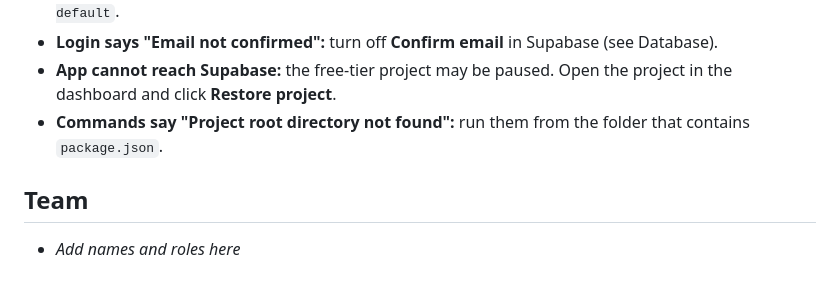
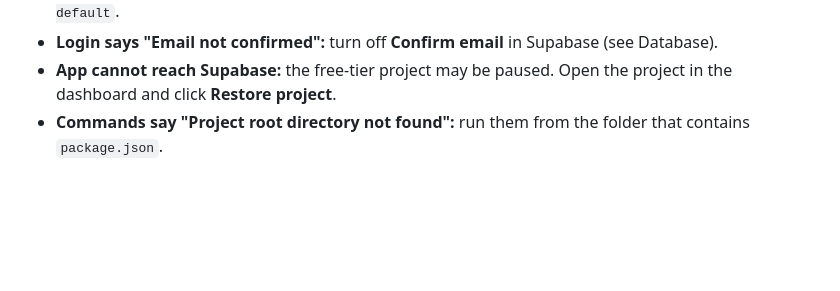
Before and after one commit to K-Serumola/KJJB, a Markdown page: README.md, the part around the change. Drawn GitHub-style; blank space fills up the shorter version.

```diff
--- a/README.md
+++ b/README.md
@@ -117,7 +117,3 @@ You need two accounts: one driver and one passenger (switch role on the Profile
 - **Login says "Email not confirmed":** turn off **Confirm email** in Supabase (see Database).
 - **App cannot reach Supabase:** the free-tier project may be paused. Open the project in the dashboard and click **Restore project**.
 - **Commands say "Project root directory not found":** run them from the folder that contains `package.json`.
-
-## Team
-
-- _Add names and roles here_
```
